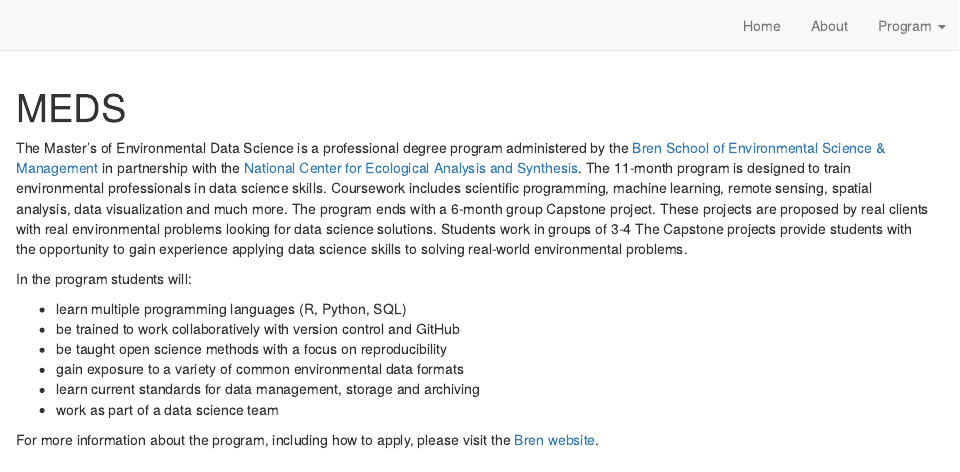
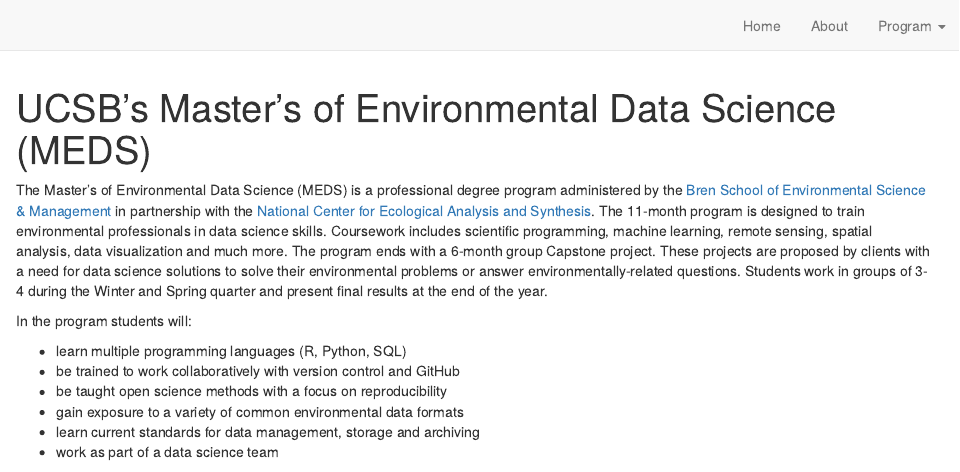
Before and after one commit to UCSB-MEDS/UCSB-MEDS.github.io, an R Markdown document (index.Rmd): the page in a window 1100 px wide, from its top. Rendered offline with R 4.5, knitr and Pandoc, with nearby package versions; drawn as R Markdown's standard HTML page in place of the format the file asks for.

Commit message:
fixed more things on the home page

````diff
--- a/_site.yml
+++ b/_site.yml
@@ -1,5 +1,5 @@
 name: "site"
-title: "Masters of EDS"
+title: "MEDS"
 description: |
   UCSB MEDS Website
 output_dir: "docs"
--- a/index.Rmd
+++ b/index.Rmd
@@ -1,7 +1,7 @@
 ---
-title: "MEDS"
+title: "UCSB's Master's of Environmental Data Science (MEDS)"
 description: |
-  Welcome to the website. I hope you enjoy it!
+  This website provides program information for current MEDS students, staff and faculty. More information about the program can be found on the [Bren website](https://bren.ucsb.edu/masters-programs/master-environmental-data-science).
 site: distill::distill_website
 ---
 
@@ -9,7 +9,7 @@
 knitr::opts_chunk$set(echo = FALSE)
 ```
 
-The Master's of Environmental Data Science is a professional degree program administered by the [Bren School of Environmental Science & Management](https://bren.ucsb.edu/masters-programs/master-environmental-data-science) in partnership with the [National Center for Ecological Analysis and Synthesis](https://www.nceas.ucsb.edu/). The 11-month program is designed to train environmental professionals in data science skills. Coursework includes scientific programming, machine learning, remote sensing, spatial analysis, data visualization and much more. The program ends with a 6-month group Capstone project. These projects are proposed by real clients with real environmental problems looking for data science solutions. Students work in groups of 3-4 The Capstone projects provide students with the opportunity to gain experience applying data science skills to solving real-world environmental problems.
+The Master's of Environmental Data Science (MEDS) is a professional degree program administered by the [Bren School of Environmental Science & Management](https://bren.ucsb.edu/masters-programs/master-environmental-data-science) in partnership with the [National Center for Ecological Analysis and Synthesis](https://www.nceas.ucsb.edu/). The 11-month program is designed to train environmental professionals in data science skills. Coursework includes scientific programming, machine learning, remote sensing, spatial analysis, data visualization and much more. The program ends with a 6-month group Capstone project. These projects are proposed by clients with a need for data science solutions to solve their environmental problems or answer environmentally-related questions. Students work in groups of 3-4 during the Winter and Spring quarter and present final results at the end of the year.
 
 In the program students will:
 
````
Also changed, not shown: 5 other files.
